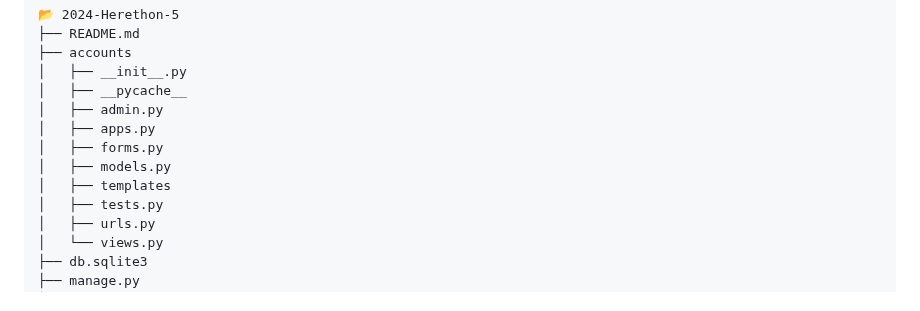
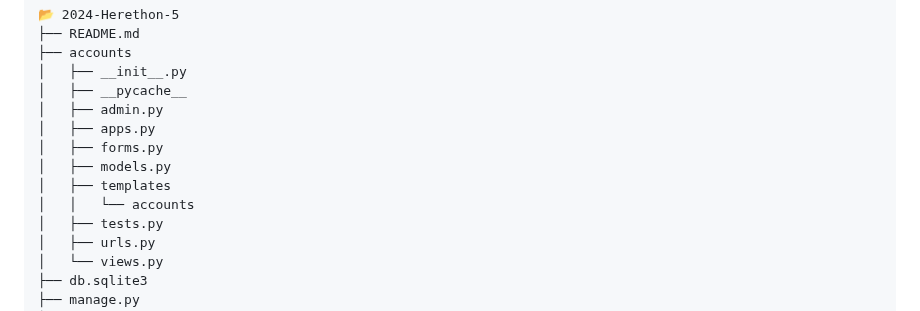
Before and after one commit to hyhy-j/2024-Herethon-5, a Markdown page: README.md, the part around the change. Rendered like a GitHub page.

```diff
--- a/README.md
+++ b/README.md
@@ -46,6 +46,7 @@
 │   ├── forms.py
 │   ├── models.py
 │   ├── templates
+│   │   └── accounts
 │   ├── tests.py
 │   ├── urls.py
 │   └── views.py
```
